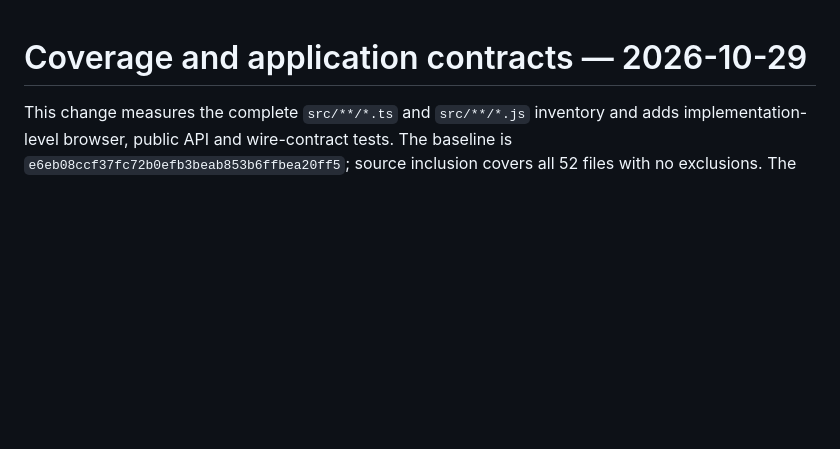
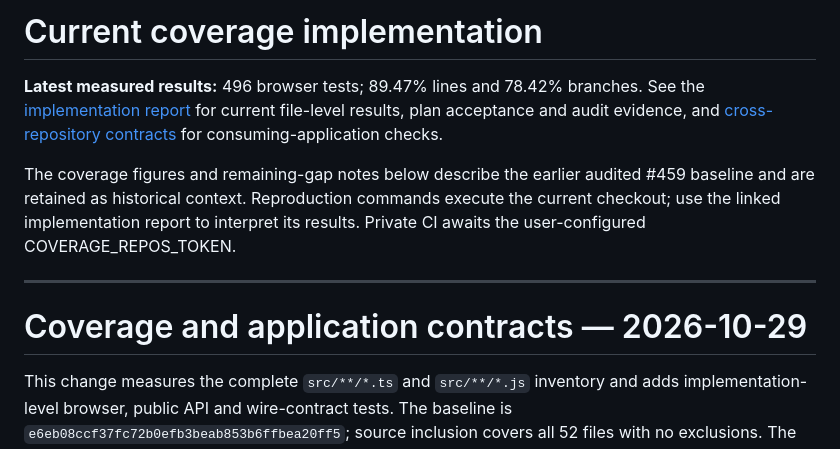
Before and after one commit to pay-theory/payment-components, a Markdown page: COVERAGE.md, the part around the change. Rendered like a GitHub page; blank space fills up the shorter version.

```diff
--- a/COVERAGE.md
+++ b/COVERAGE.md
@@ -1,3 +1,11 @@
+# Current coverage implementation
+
+**Latest measured results:** 496 browser tests; 89.47% lines and 78.42% branches. See the [implementation report](docs/TEST_COVERAGE_IMPLEMENTATION.md) for current file-level results, plan acceptance and audit evidence, and [cross-repository contracts](docs/CROSS_REPOSITORY_CONTRACTS.md) for consuming-application checks.
+
+The coverage figures and remaining-gap notes below describe the earlier audited #459 baseline and are retained as historical context. Reproduction commands execute the current checkout; use the linked implementation report to interpret its results. Private CI awaits the user-configured COVERAGE_REPOS_TOKEN.
+
+---
+
 # Coverage and application contracts — 2026-10-29
 
 This change measures the complete `src/**/*.ts` and `src/**/*.js` inventory and
```
Also changed, not shown: docs/COVERAGE_AUDIT.md (added, +66 -0 lines), docs/TEST_COVERAGE_IMPLEMENTATION.md (+11 -3 lines).
